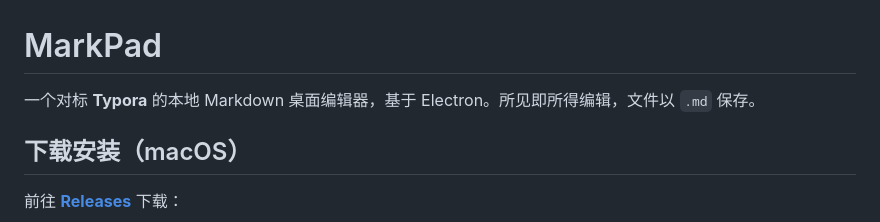
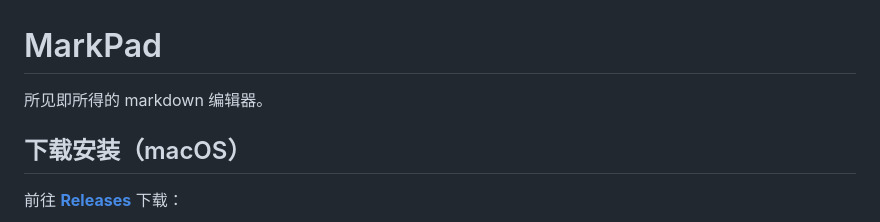
Before and after one commit to iiamchloechloe-pixel/MarkPad, a Markdown page: README.md, the part around the change. Drawn GitHub-style.

Commit message:
docs: simplify tagline

```diff
--- a/README.md
+++ b/README.md
@@ -1,6 +1,6 @@
 # MarkPad
 
-一个对标 **Typora** 的本地 Markdown 桌面编辑器，基于 Electron。所见即所得编辑，文件以 `.md` 保存。
+所见即所得的 markdown 编辑器。
 
 ## 下载安装（macOS）
 
```
